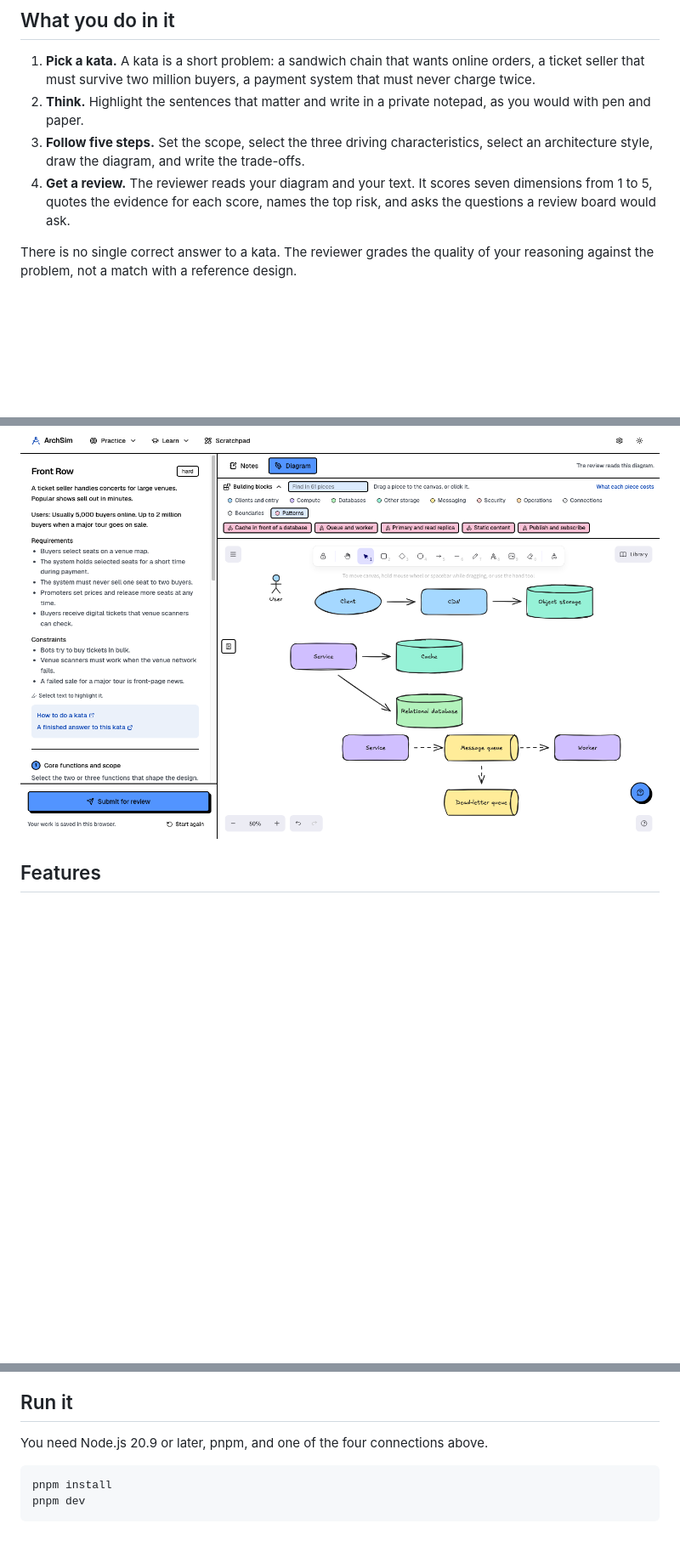
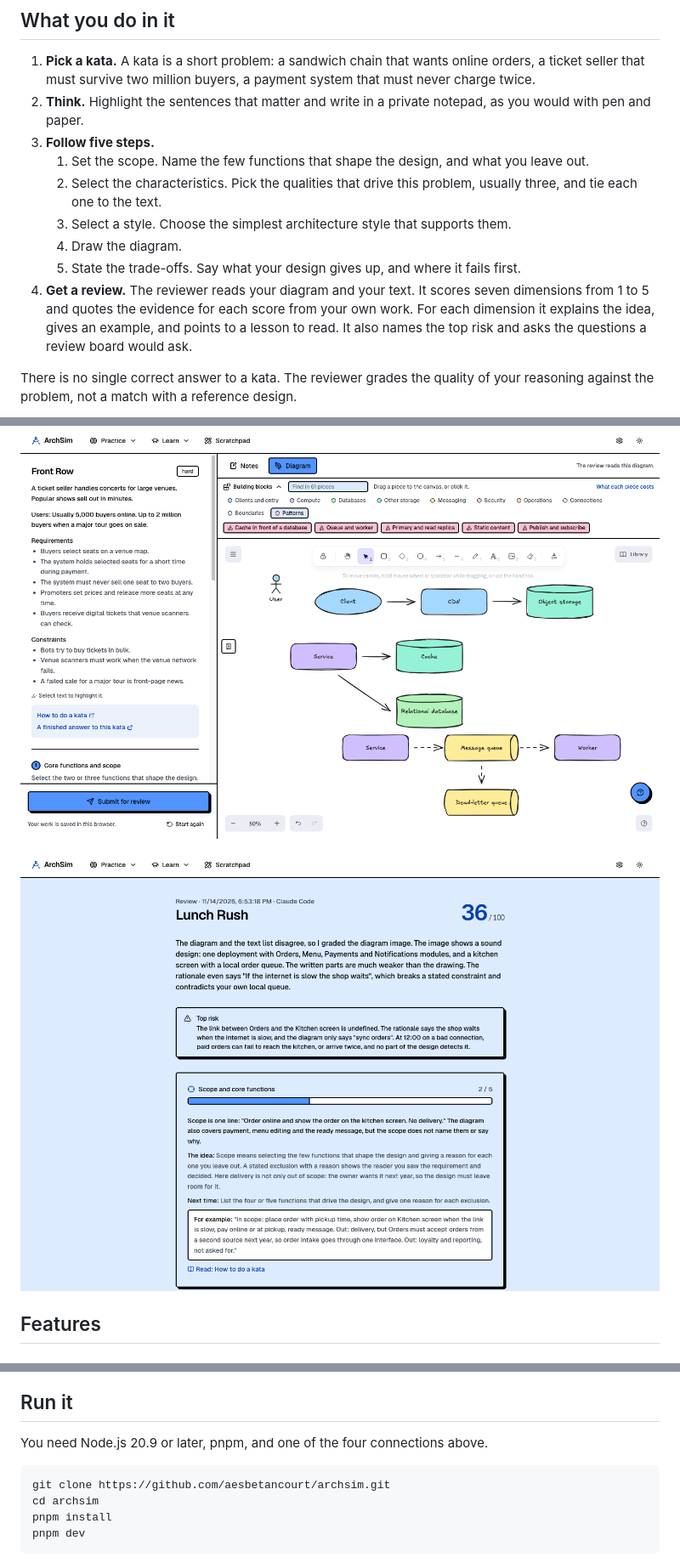
Before and after one commit to aesbetancourt/archsim, a Markdown page: README.md, 3 parts joined by grey strips. Shown at 85% size. Drawn GitHub-style; pictures changed too: docs/screenshots/review.png (added); blank space fills up the shorter version.

````diff
--- a/README.md
+++ b/README.md
@@ -14,12 +12,19 @@ ArchSim closes that gap. You take a short business problem, draw a design, expla
 
 1. **Pick a kata.** A kata is a short problem: a sandwich chain that wants online orders, a ticket seller that must survive two million buyers, a payment system that must never charge twice.
 2. **Think.** Highlight the sentences that matter and write in a private notepad, as you would with pen and paper.
-3. **Follow five steps.** Set the scope, select the three driving characteristics, select an architecture style, draw the diagram, and write the trade-offs.
-4. **Get a review.** The reviewer reads your diagram and your text. It scores seven dimensions from 1 to 5, quotes the evidence for each score, names the top risk, and asks the questions a review board would ask.
+3. **Follow five steps.**
+   1. Set the scope. Name the few functions that shape the design, and what you leave out.
+   2. Select the characteristics. Pick the qualities that drive this problem, usually three, and tie each one to the text.
+   3. Select a style. Choose the simplest architecture style that supports them.
+   4. Draw the diagram.
+   5. State the trade-offs. Say what your design gives up, and where it fails first.
+4. **Get a review.** The reviewer reads your diagram and your text. It scores seven dimensions from 1 to 5 and quotes the evidence for each score from your own work. For each dimension it explains the idea, gives an example, and points to a lesson to read. It also names the top risk and asks the questions a review board would ask.
 
 There is no single correct answer to a kata. The reviewer grades the quality of your reasoning against the problem, not a match with a reference design.
 
 ![A kata with the problem text, the palette of building blocks, and a diagram](docs/screenshots/kata.png)
+
+![A review with the score, the top risk, and the feedback for one dimension](docs/screenshots/review.png)
 
 ## Features
 
@@ -63,6 +70,8 @@ Each review records which model wrote it, so scores from different models stay d
 You need Node.js 20.9 or later, pnpm, and one of the four connections above.
 
 ```bash
+git clone https://github.com/aesbetancourt/archsim.git
+cd archsim
 pnpm install
 pnpm dev
 ```
````
Also changed, not shown: other parts of README.md (+2 -4 lines), 1 other file.
